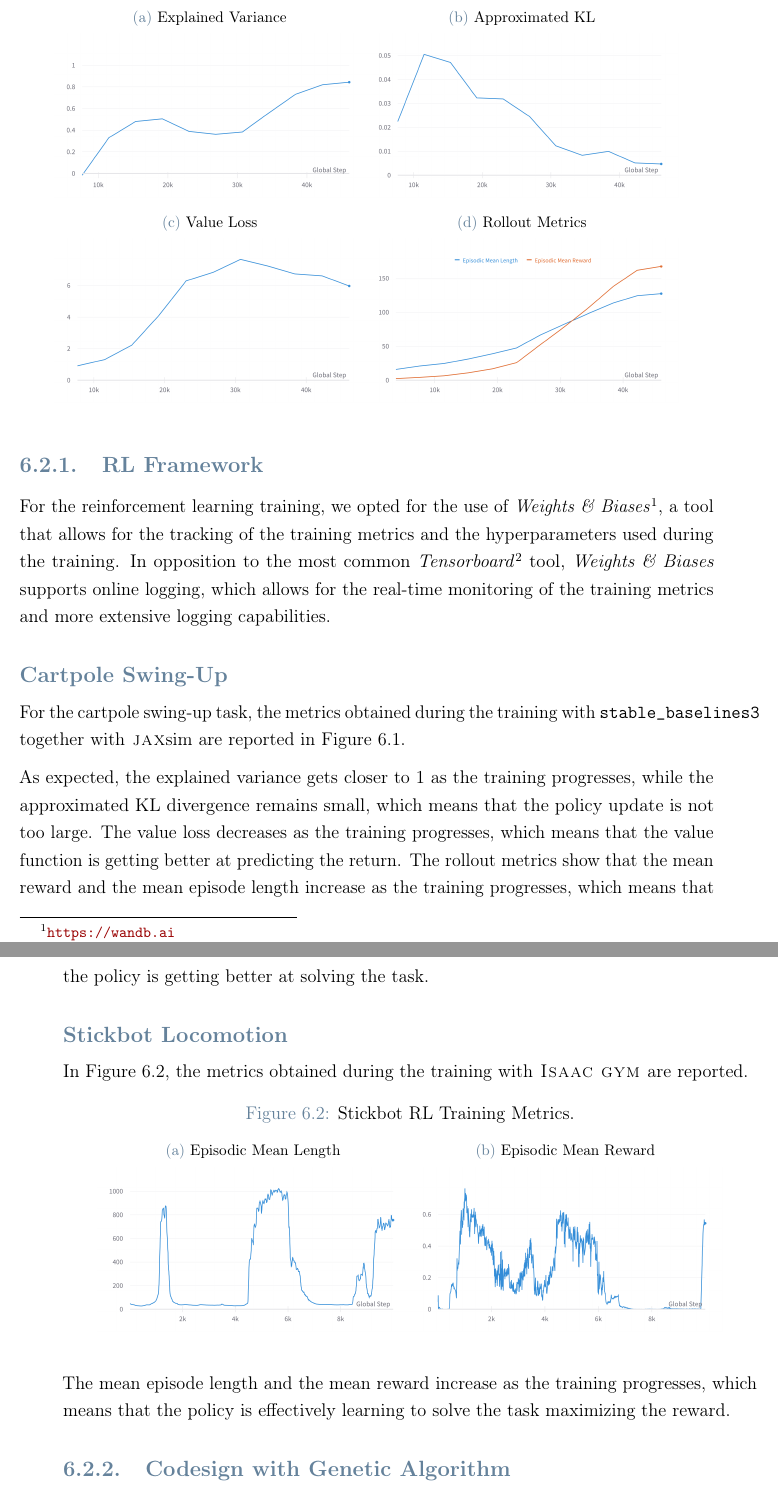
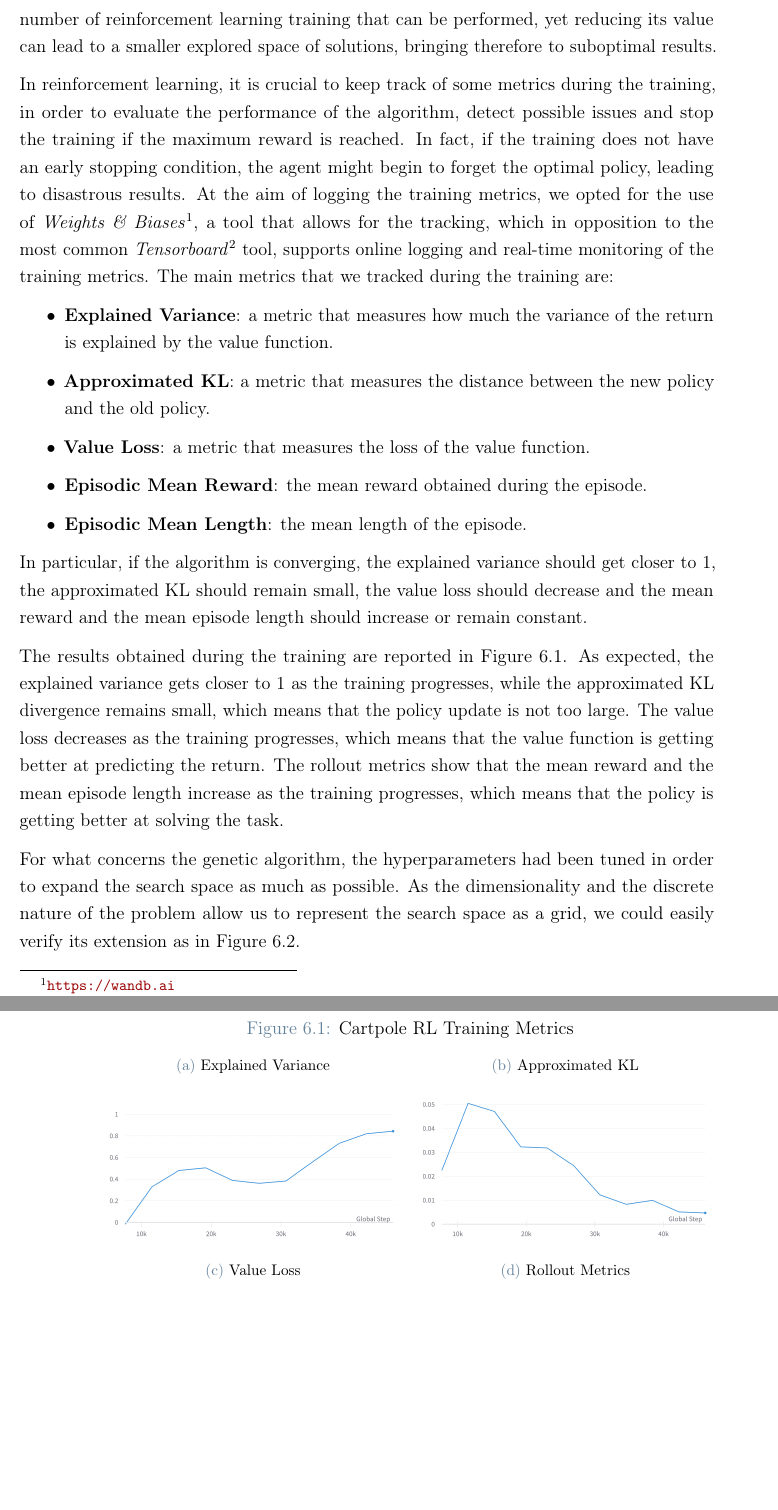
Before and after one commit to flferretti/MSc_Thesis, a LaTeX thesis (Thesis.tex, which reads Chapters/Contributions/97-ResultsDiscussion.tex): two parts of pages 80 and 81 of 102, joined at a grey line, cut at the place of the change, the shorter picture padded with empty space. Compiled offline with pdfLaTeX.

Commit message:
Update results

```diff
--- a/Chapters/Contributions/97-ResultsDiscussion.tex
+++ b/Chapters/Contributions/97-ResultsDiscussion.tex
@@ -13,16 +13,19 @@ When evaluating the difference between the results obtained with the modified \a
 
 \section{Robot Codesign Results}
 
-In this section, we present the results of the robot codesign process, which is the main contribution of this work. We start by presenting the results of the \ac{RL} framework, which is used to optimize the control strategy of the system. Then, we present the results of the \ac{RL} framework with the addition of the genetic algorithm.
+The usage of genetic algorithm together with reinforcement learning involves the tuning of several hyperparameters, which can have a significant impact on the performance of the algorithm. Moreover, given the computational cost of the reinforcement learning training, the choice of parameters is bounded by the available computational resources. As an example, the number of generations of the genetic algorithm is strictly related to the number of reinforcement learning training that can be performed, yet reducing its value can lead to a smaller explored space of solutions, bringing therefore to suboptimal results.
 
-\subsection{RL Framework}
+In reinforcement learning, it is crucial to keep track of some metrics during the training, in order to evaluate the performance of the algorithm, detect possible issues and stop the training if the maximum reward is reached. In fact, if the training does not have an early stopping condition, the agent might begin to forget the optimal policy, leading to disastrous results. At the aim of logging the training metrics, we opted for the use of \textit{Weights {\&} Biases}\footnote{\url{https://wandb.ai}}, a tool that allows for the tracking, which in opposition to the most common \textit{Tensorboard}\footnote{\url{https://www.tensorflow.org/tensorboard}} tool, supports online logging and real-time monitoring of the training metrics. The main metrics that we tracked during the training are:
 
-For the reinforcement learning training, we opted for the use of \textit{Weights {\&} Biases}\footnote{\url{https://wandb.ai}}, a tool that allows for the tracking of the training metrics and the hyperparameters used during the training. In opposition to the most common \textit{Tensorboard}\footnote{\url{https://www.tensorflow.org/tensorboard}} tool, \textit{Weights {\&} Biases} supports online logging, which allows for the real-time monitoring of the training metrics and more extensive logging capabilities.
+\begin{itemize}
+    \item \textbf{Explained Variance}: a metric that measures how much the variance of the return is explained by the value function.
+    \item \textbf{Approximated KL}: a metric that measures the distance between the new policy and the old policy.
+    \item \textbf{Value Loss}: a metric that measures the loss of the value function.
+    \item \textbf{Episodic Mean Reward}: the mean reward obtained during the episode.
+    \item \textbf{Episodic Mean Length}: the mean length of the episode.
+\end{itemize}
 
-
-\subsubsection{Cartpole Swing-Up}
-
-For the cartpole swing-up task, the metrics obtained during the training with \texttt{stable\_baselines3} together with \jaxsim are reported in \cref{fig:cartpoleresults}.
+In particular, if the algorithm is converging, the explained variance should get closer to $1$, the approximated KL should remain small, the value loss should decrease and the mean reward and the mean episode length should increase or remain constant.
 
 \begin{figure}
     \centering
@@ -34,20 +37,6 @@ For the cartpole swing-up task, the metrics obtained during the training with \t
     \subfloat[Rollout Metrics]{\includegraphics[width=0.45\textwidth]{Images/Results/rollout_cartpole.png}}
 \end{figure}
 
-As expected, the explained variance gets closer to $1$ as the training progresses, while the approximated KL divergence remains small, which means that the policy update is not too large. The value loss decreases as the training progresses, which means that the value function is getting better at predicting the return. The rollout metrics show that the mean reward and the mean episode length increase as the training progresses, which means that the policy is getting better at solving the task.
+The results obtained during the training are reported in \cref{fig:cartpoleresults}. As expected, the explained variance gets closer to $1$ as the training progresses, while the approximated KL divergence remains small, which means that the policy update is not too large. The value loss decreases as the training progresses, which means that the value function is getting better at predicting the return. The rollout metrics show that the mean reward and the mean episode length increase as the training progresses, which means that the policy is getting better at solving the task.
 
-\subsubsection{Stickbot Locomotion}
-
-In \cref{fig:stickbotresults}, the metrics obtained during the training with \textsc{Isaac gym} are reported.
-
-\begin{figure}[h]
-    \centering
-    \caption{Stickbot RL Training Metrics.}
-    \label{fig:stickbotresults}
-    \subfloat[Episodic Mean Length]{\includegraphics[width=0.45\textwidth]{Images/Results/rollout_eplen_stickbot.png}}
-    \subfloat[Episodic Mean Reward]{\includegraphics[width=0.45\textwidth]{Images/Results/rollout_meanrew_stickbot.png}}
-\end{figure}
-
-The mean episode length and the mean reward increase as the training progresses, which means that the policy is effectively learning to solve the task maximizing the reward.
-
-\subsection{Codesign with Genetic Algorithm}
+For what concerns the genetic algorithm, the hyperparameters had been tuned in order to expand the search space as much as possible. As the dimensionality and the discrete nature of the problem allow us to represent the search space as a grid, we could easily verify its extension as in \cref{fig:searchspace}.
```
Also changed, not shown: Front_Back_Matter/Symbols.tex (+1 -1 lines), Chapters/Contributions/97-ResultsDiscussion.tex (20 more changed lines).
